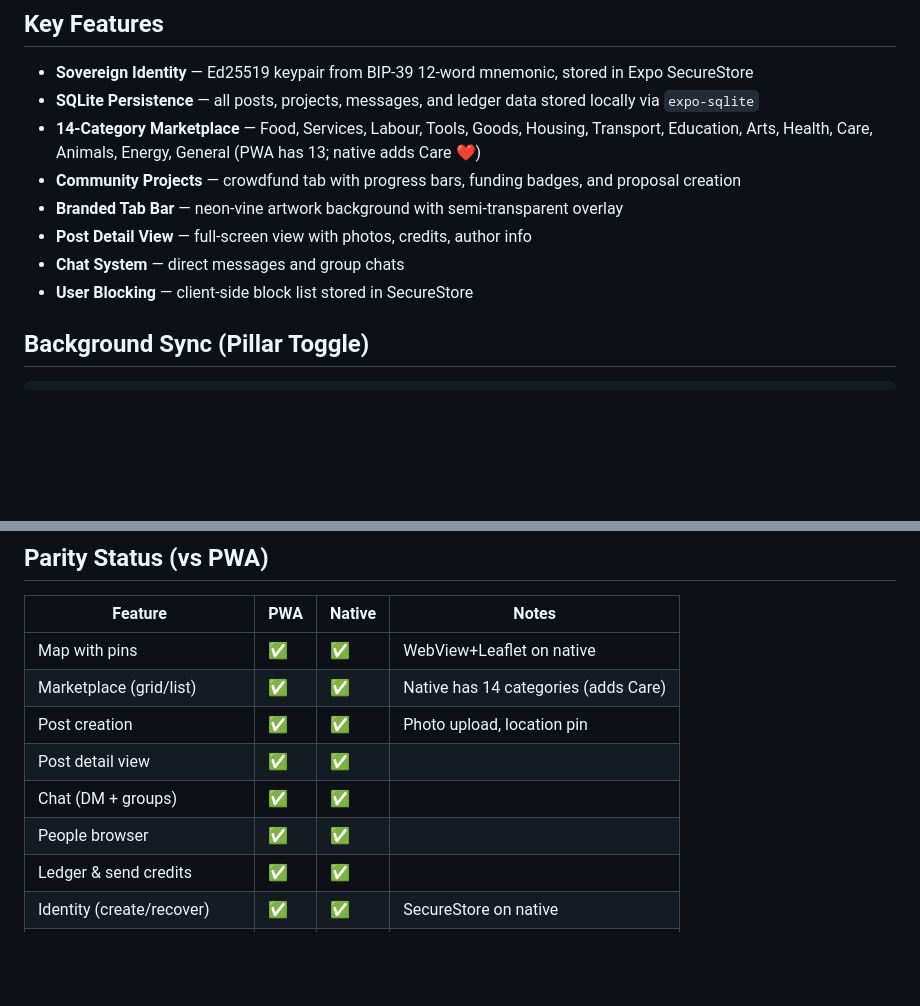
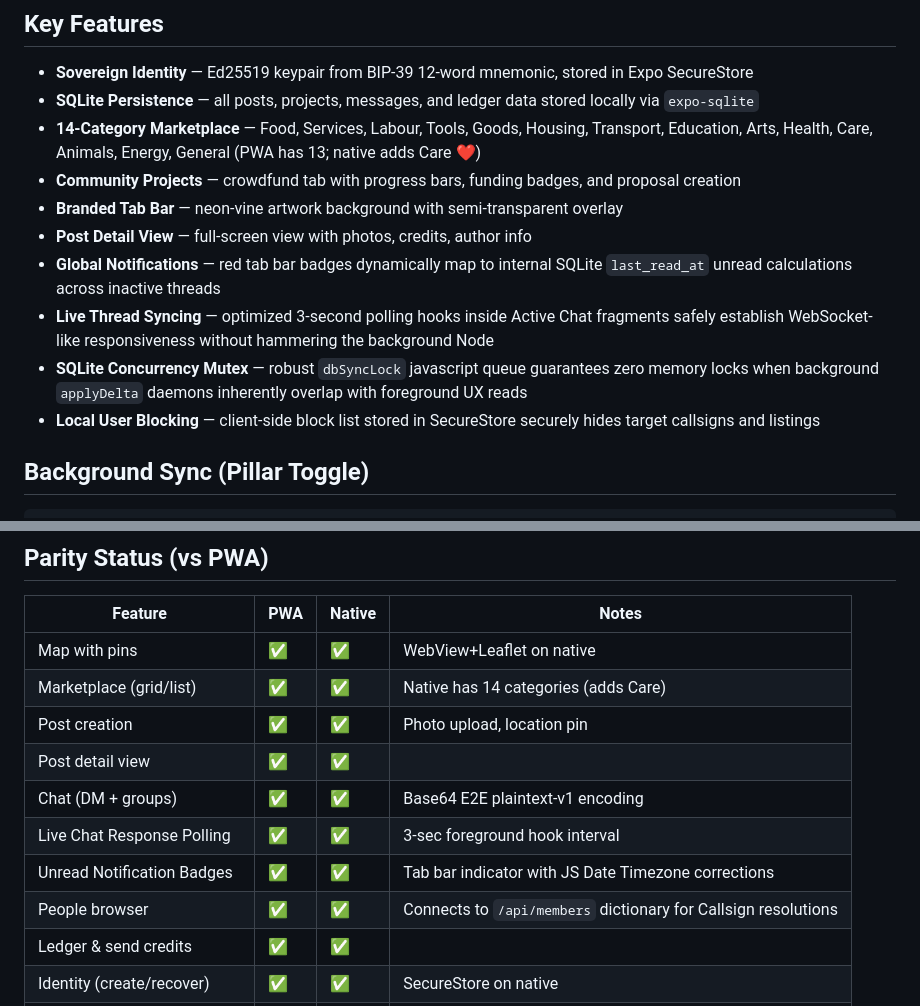
Before and after one commit to martyinspace/beanpool, a Markdown page: apps/native/README.md, 2 parts joined by grey strips. Drawn GitHub-style; blank space fills up the shorter version.

Commit message:
docs(project): update native roadmap and parity completion for messaging

```diff
--- a/apps/native/README.md
+++ b/apps/native/README.md
@@ -68,8 +68,10 @@ apps/native/
 - **Community Projects** — crowdfund tab with progress bars, funding badges, and proposal creation
 - **Branded Tab Bar** — neon-vine artwork background with semi-transparent overlay
 - **Post Detail View** — full-screen view with photos, credits, author info
-- **Chat System** — direct messages and group chats
-- **User Blocking** — client-side block list stored in SecureStore
+- **Global Notifications** — red tab bar badges dynamically map to internal SQLite `last_read_at` unread calculations across inactive threads
+- **Live Thread Syncing** — optimized 3-second polling hooks inside Active Chat fragments safely establish WebSocket-like responsiveness without hammering the background Node
+- **SQLite Concurrency Mutex** — robust `dbSyncLock` javascript queue guarantees zero memory locks when background `applyDelta` daemons inherently overlap with foreground UX reads
+- **Local User Blocking** — client-side block list stored in SecureStore securely hides target callsigns and listings
 
 ## Background Sync (Pillar Toggle)
 
@@ -108,8 +110,10 @@ npx expo start                      # Native dev client
 | Marketplace (grid/list) | ✅ | ✅ | Native has 14 categories (adds Care) |
 | Post creation | ✅ | ✅ | Photo upload, location pin |
 | Post detail view | ✅ | ✅ | |
-| Chat (DM + groups) | ✅ | ✅ | |
-| People browser | ✅ | ✅ | |
+| Chat (DM + groups) | ✅ | ✅ | Base64 E2E plaintext-v1 encoding |
+| Live Chat Response Polling | ✅ | ✅ | 3-sec foreground hook interval |
+| Unread Notification Badges | ✅ | ✅ | Tab bar indicator with JS Date Timezone corrections |
+| People browser | ✅ | ✅ | Connects to `/api/members` dictionary for Callsign resolutions |
 | Ledger & send credits | ✅ | ✅ | |
 | Identity (create/recover) | ✅ | ✅ | SecureStore on native |
 | Community Projects | — | ✅ | Native-only feature |
```
Also changed, not shown: ROADMAP.md (+1 -0 lines).
